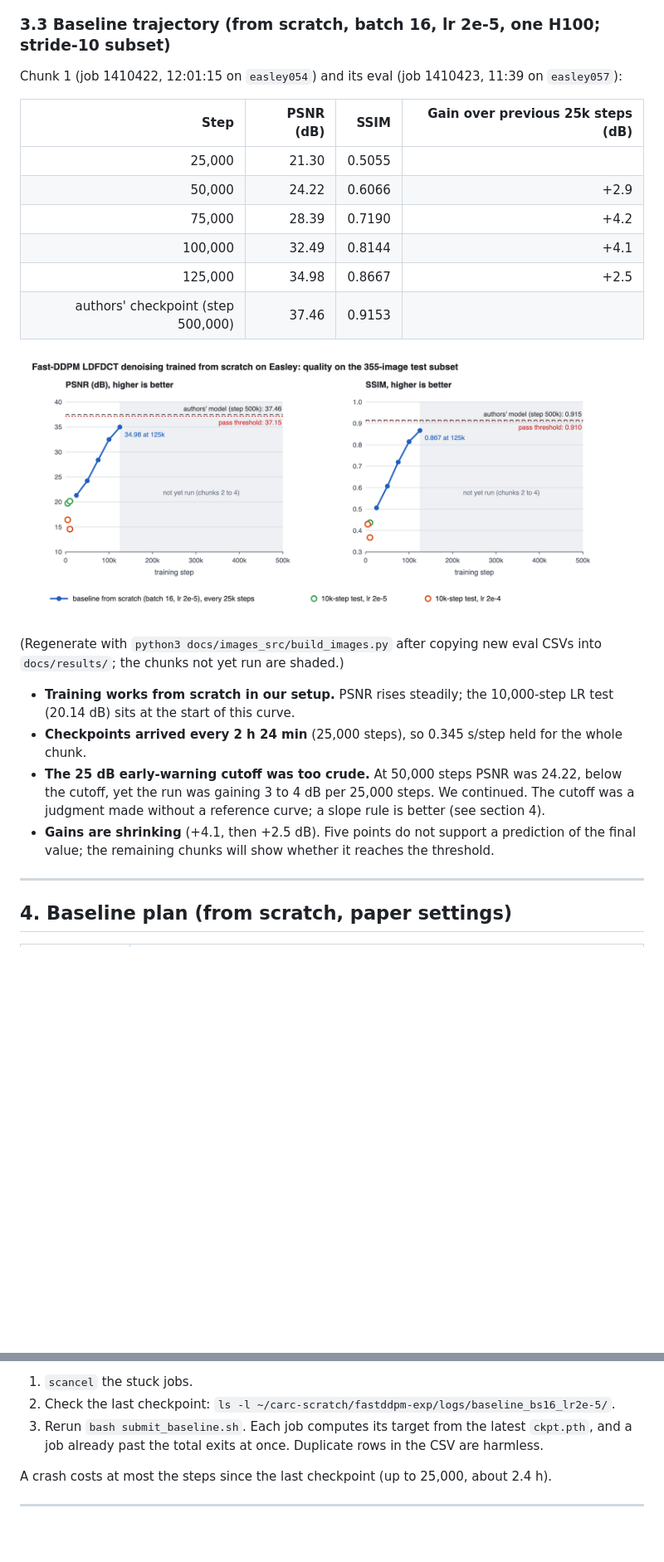
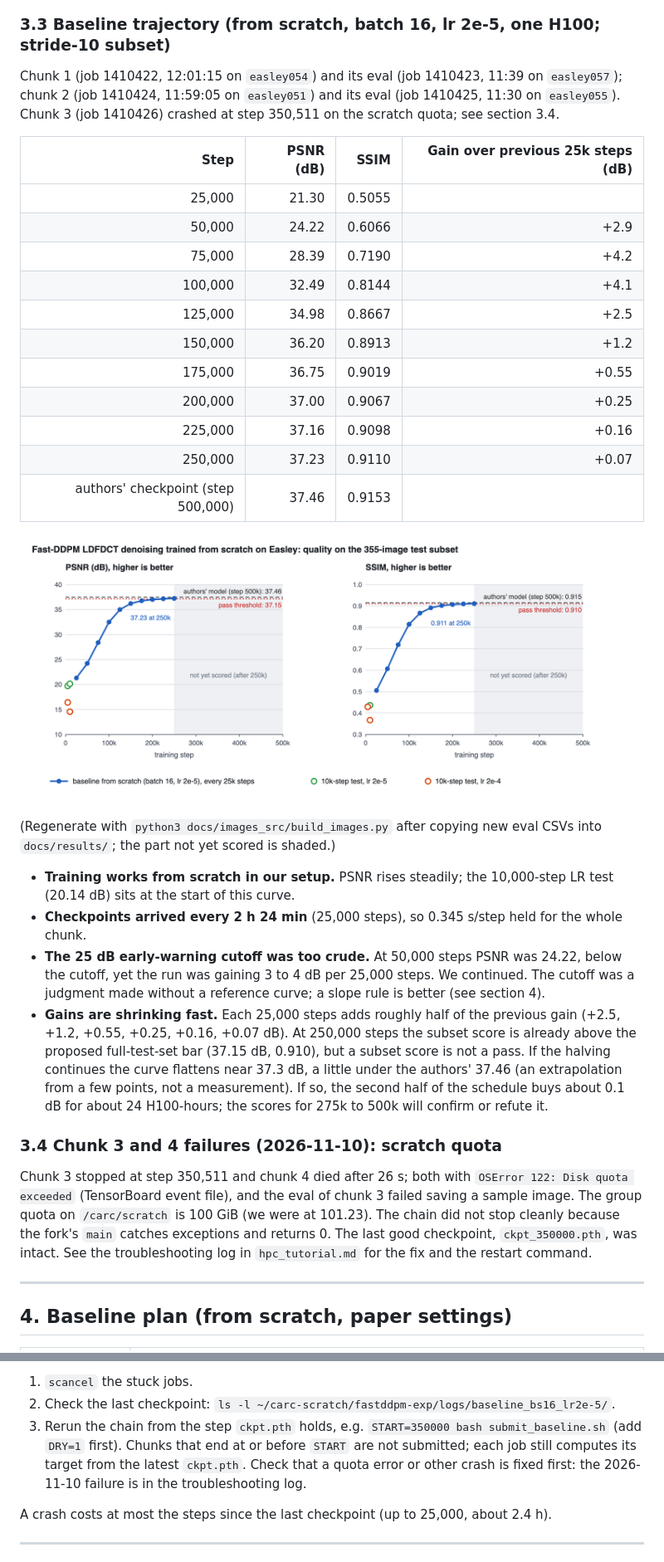
Before and after one commit to carrilloluis25/ECE_551_problems_ML, a Markdown page: docs/run_options_and_bounds.md, 2 parts joined by grey strips. Shown at 83% size. Drawn GitHub-style; pictures changed too: docs/images/fig_psnr_vs_step.png; blank space fills up the shorter version.

```diff
--- a/docs/run_options_and_bounds.md
+++ b/docs/run_options_and_bounds.md
@@ -168,7 +168,9 @@ is why loss could not choose between the learning rates.
 
 ### 3.3 Baseline trajectory (from scratch, batch 16, lr 2e-5, one H100; stride-10 subset)
 
-Chunk 1 (job 1410422, 12:01:15 on `easley054`) and its eval (job 1410423, 11:39 on `easley057`):
+Chunk 1 (job 1410422, 12:01:15 on `easley054`) and its eval (job 1410423, 11:39 on `easley057`);
+chunk 2 (job 1410424, 11:59:05 on `easley051`) and its eval (job 1410425, 11:30 on `easley055`).
+Chunk 3 (job 1410426) crashed at step 350,511 on the scratch quota; see section 3.4.
 
 | Step | PSNR (dB) | SSIM | Gain over previous 25k steps (dB) |
 |---:|---:|---:|---:|
@@ -177,12 +179,17 @@ Chunk 1 (job 1410422, 12:01:15 on `easley054`) and its eval (job 1410423, 11:39
 | 75,000 | 28.39 | 0.7190 | +4.2 |
 | 100,000 | 32.49 | 0.8144 | +4.1 |
 | 125,000 | 34.98 | 0.8667 | +2.5 |
+| 150,000 | 36.20 | 0.8913 | +1.2 |
+| 175,000 | 36.75 | 0.9019 | +0.55 |
+| 200,000 | 37.00 | 0.9067 | +0.25 |
+| 225,000 | 37.16 | 0.9098 | +0.16 |
+| 250,000 | 37.23 | 0.9110 | +0.07 |
 | authors' checkpoint (step 500,000) | 37.46 | 0.9153 | |
 
 ![PSNR and SSIM against training step for the baseline and the learning-rate tests](images/fig_psnr_vs_step.png)
 
 (Regenerate with `python3 docs/images_src/build_images.py` after copying new eval CSVs into
-`docs/results/`; the chunks not yet run are shaded.)
+`docs/results/`; the part not yet scored is shaded.)
 
 - **Training works from scratch in our setup.** PSNR rises steadily; the 10,000-step LR test
   (20.14 dB) sits at the start of this curve.
@@ -190,8 +197,22 @@ Chunk 1 (job 1410422, 12:01:15 on `easley054`) and its eval (job 1410423, 11:39
 - **The 25 dB early-warning cutoff was too crude.** At 50,000 steps PSNR was 24.22, below the
   cutoff, yet the run was gaining 3 to 4 dB per 25,000 steps. We continued. The cutoff was a
   judgment made without a reference curve; a slope rule is better (see section 4).
-- **Gains are shrinking** (+4.1, then +2.5 dB). Five points do not support a prediction of the
-  final value; the remaining chunks will show whether it reaches the threshold.
+- **Gains are shrinking fast.** Each 25,000 steps adds roughly half of the previous gain
+  (+2.5, +1.2, +0.55, +0.25, +0.16, +0.07 dB). At 250,000 steps the subset score is already
+  above the proposed full-test-set bar (37.15 dB, 0.910), but a subset score is not a pass.
+  If the halving continues the curve flattens near 37.3 dB, a little under the authors' 37.46
+  (an extrapolation from a few points, not a measurement). If so, the second half of the
+  schedule buys about 0.1 dB for about 24 H100-hours; the scores for 275k to 500k will
+  confirm or refute it.
+
+### 3.4 Chunk 3 and 4 failures (2026-11-10): scratch quota
+
+Chunk 3 stopped at step 350,511 and chunk 4 died after 26 s; both with
+`OSError 122: Disk quota exceeded` (TensorBoard event file), and the eval of chunk 3 failed
+saving a sample image. The group quota on `/carc/scratch` is 100 GiB (we were at 101.23). The
+chain did not stop cleanly because the fork's `main` catches exceptions and returns 0. The last
+good checkpoint, `ckpt_350000.pth`, was intact. See the troubleshooting log in `hpc_tutorial.md`
+for the fix and the restart command.
 
 ---
 
@@ -238,9 +259,10 @@ After a chunk and its evaluation finish:
 ones pending as `DependencyNeverSatisfied`.
 1. `scancel` the stuck jobs.
 2. Check the last checkpoint: `ls -l ~/carc-scratch/fastddpm-exp/logs/baseline_bs16_lr2e-5/`.
-3. Rerun `bash submit_baseline.sh`. Each job computes its target from the latest
-   `ckpt.pth`, and a job already past the total exits at once. Duplicate rows in the CSV
-   are harmless.
+3. Rerun the chain from the step `ckpt.pth` holds, e.g. `START=350000 bash submit_baseline.sh`
+   (add `DRY=1` first). Chunks that end at or before `START` are not submitted; each job still
+   computes its target from the latest `ckpt.pth`. Check that a quota error or other crash is
+   fixed first: the 2026-11-10 failure is in the troubleshooting log.
 
 A crash costs at most the steps since the last checkpoint (up to 25,000, about
 2.4 h).
```
Also changed, not shown: docs/hpc_tutorial.md (+24 -0 lines), 5 other files.
